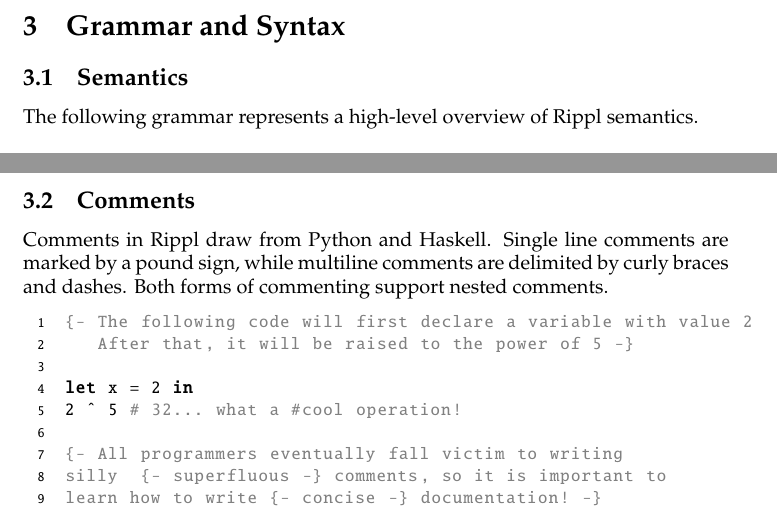
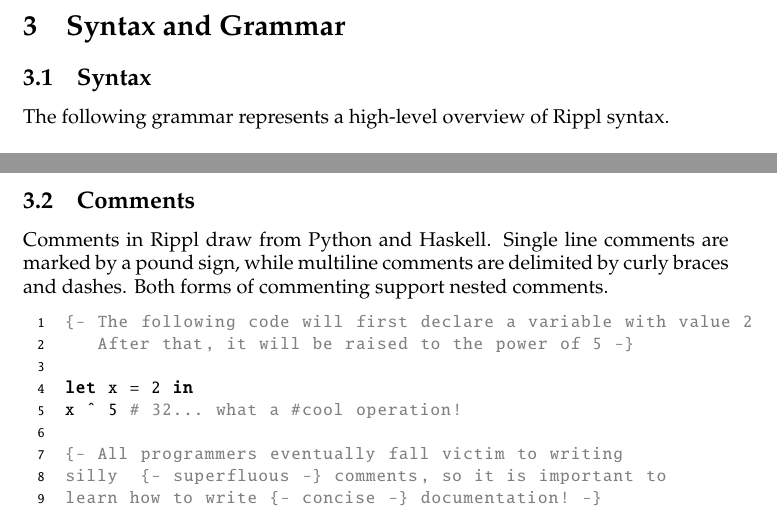
Before and after one commit to al3623/rippl, a LaTeX document (reports/LRM.tex): two parts of pages 8 and 9 of 18, joined at a grey line, cut at the place of the change. Compiled offline with pdfLaTeX.

Commit message:
Make eg's consistent

```diff
--- a/reports/LRM.tex
+++ b/reports/LRM.tex
@@ -196,9 +196,9 @@ identity x = x          # inferred type is a -> a
 \end{lstlisting}
 \pagebreak
 
-\section{Grammar and Syntax}
-\subsection{Semantics}
-The following grammar represents a high-level overview of Rippl semantics.
+\section{Syntax and Grammar}
+\subsection{Syntax}
+The following grammar represents a high-level overview of Rippl syntax.
 \begin{multicols}{2}
 \noindent $\mu \ ::= $ \\
 \hspace*{10mm} $| \quad \texttt{main } e = e$ \\
@@ -283,7 +283,7 @@ Comments in Rippl draw from Python and Haskell. Single line comments are marked
    After that, it will be raised to the power of 5 -}
 
 let x = 2 in
-2 ^ 5 # 32... what a #cool operation!
+x ^ 5 # 32... what a #cool operation!
 
 {- All programmers eventually fall victim to writing
 silly  {- superfluous -} comments, so it is important to
```
Also changed, not shown: reports/LRM.tex (6 more changed lines).
